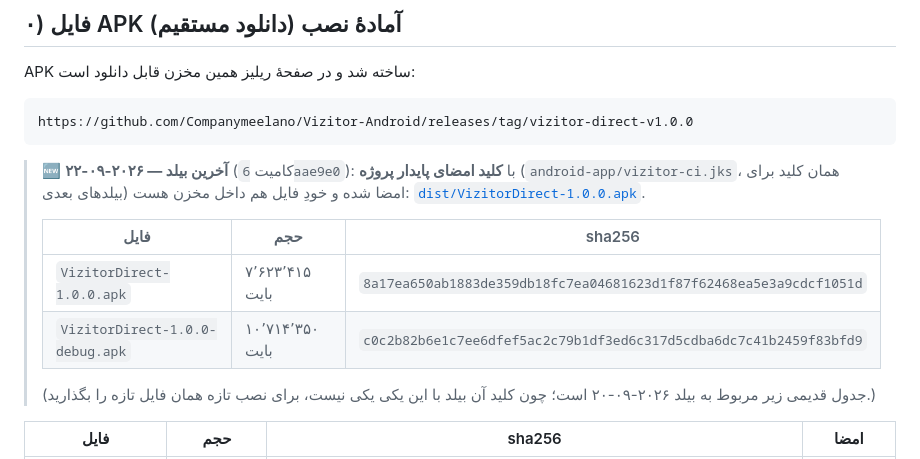
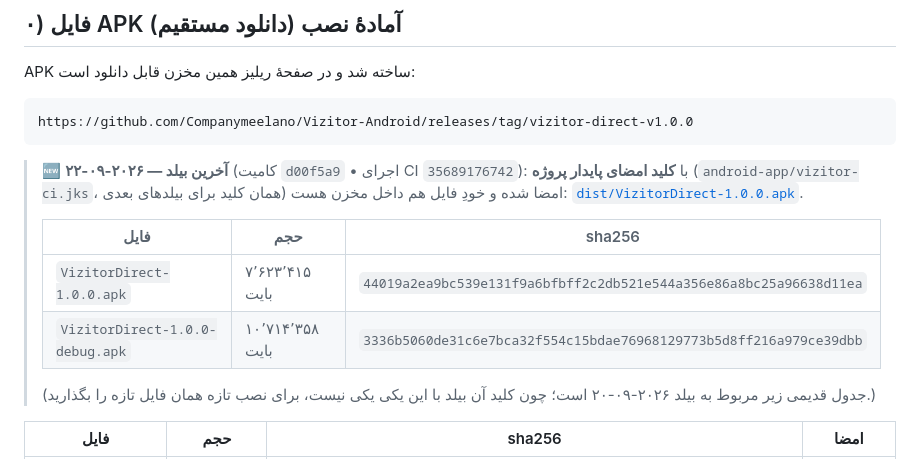
Before and after one commit to Companymeelano/Vizitor-Android, a Markdown page: android-app/README.md, the part around the change. Drawn GitHub-style.

````diff
--- a/android-app/README.md
+++ b/android-app/README.md
@@ -21,14 +21,14 @@ APK ساخته شد و در صفحهٔ ریلیز همین مخزن قابل د
 https://github.com/Companymeelano/Vizitor-Android/releases/tag/vizitor-direct-v1.0.0
 ```
 
-> 🆕 **آخرین بیلد — ۲۰۲۶-۰۹-۲۲** (کامیت `6aae9e0`): با **کلید امضای پایدار پروژه**
+> 🆕 **آخرین بیلد — ۲۰۲۶-۰۹-۲۲** (کامیت `d00f5a9` • اجرای CI `35689176742`): با **کلید امضای پایدار پروژه**
 > (`android-app/vizitor-ci.jks`، همان کلید برای بیلدهای بعدی) امضا شده و خودِ فایل هم داخل
 > مخزن هست: [`dist/VizitorDirect-1.0.0.apk`](dist/VizitorDirect-1.0.0.apk).
 >
 > | فایل | حجم | sha256 |
 > |---|---|---|
-> | `VizitorDirect-1.0.0.apk` | ۷٬۶۲۳٬۴۱۵ بایت | `8a17ea650ab1883de359db18fc7ea04681623d1f87f62468ea5e3a9cdcf1051d` |
-> | `VizitorDirect-1.0.0-debug.apk` | ۱۰٬۷۱۴٬۳۵۰ بایت | `c0c2b82b6e1c7ee6dfef5ac2c79b1df3ed6c317d5cdba6dc7c41b2459f83bfd9` |
+> | `VizitorDirect-1.0.0.apk` | ۷٬۶۲۳٬۴۱۵ بایت | `44019a2ea9bc539e131f9a6bfbff2c2db521e544a356e86a8bc25a96638d11ea` |
+> | `VizitorDirect-1.0.0-debug.apk` | ۱۰٬۷۱۴٬۳۵۸ بایت | `3336b5060de31c6e7bca32f554c15bdae76968129773b5d8ff216a979ce39dbb` |
 >
 > (جدول قدیمی زیر مربوط به بیلد ۲۰۲۶-۰۹-۲۰ است؛ چون کلید آن بیلد با این یکی یکی نیست،
 > برای نصب تازه همان فایل تازه را بگذارید.)
````
Also changed, not shown: REVIEW-ANDROID-BUILD-2026-09-22.md (+16 -12 lines).
